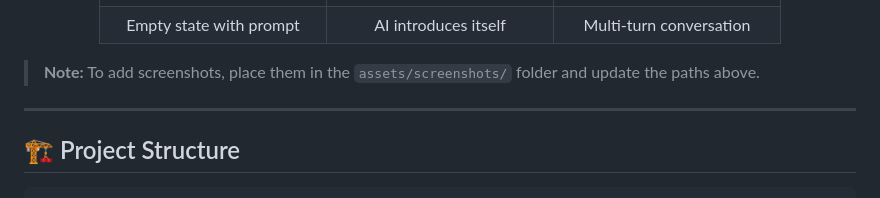
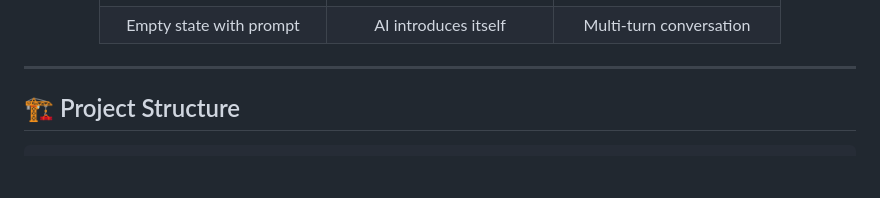
Before and after one commit to YashBarfa0603/NexusAi, a Markdown page: README.md, the part around the change. Drawn GitHub-style; blank space fills up the shorter version.

Commit message:
Revise screenshot addition instructions in README
Updated note on adding screenshots in README.

```diff
--- a/README.md
+++ b/README.md
@@ -54,7 +54,7 @@ Clean chat interface with message bubbles, typing indicators, attachment support
 
 </div>
 
-> **Note:** To add screenshots, place them in the `assets/screenshots/` folder and update the paths above.
+
 
 ---
 
```
